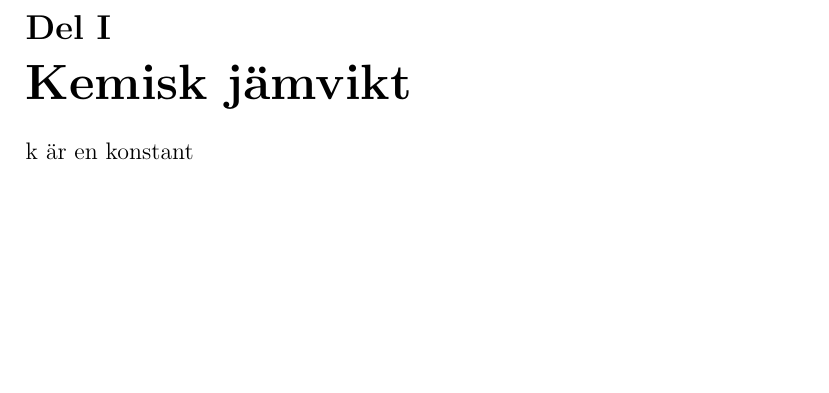
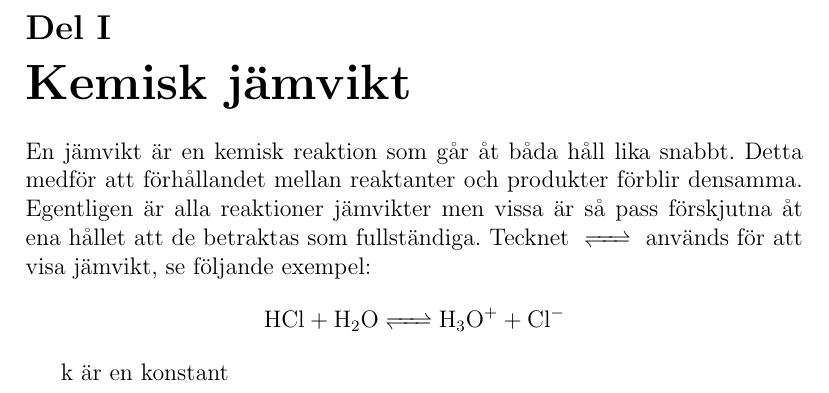
Before and after one commit to marcell-ziegler/Kemi-2-Reference-guide, a LaTeX document (main.tex): part of page 3 of 3, cut so that both start at the same text, the shorter picture padded with empty space. Compiled offline with pdfLaTeX.

Commit message:
added part 1 summary + amsmath dependency

```diff
--- a/main.tex
+++ b/main.tex
@@ -1,7 +1,7 @@
 \documentclass[12pt]{article}
 \usepackage[swedish]{babel}
 \usepackage[version=4]{mhchem}
-
+\usepackage{amsmath}
 \title{Begreppssammanfattning - Kemi 2 \\ Blackebergs Gymnasium}
 \author{Marcell Ziegler - NA21D}
 
@@ -16,5 +16,10 @@
 
     \part{Kemisk jämvikt}
 
+    En jämvikt är en kemisk reaktion som går åt båda håll lika snabbt. Detta medför att förhållandet mellan reaktanter och produkter förblir densamma. Egentligen är alla reaktioner jämvikter men vissa är så pass förskjutna åt ena hållet att de betraktas som fullständiga. Tecknet $\ce{<=>}$ används för att visa jämvikt, se följande exempel:
+    \begin{equation*}
+        \ce{HCl + H2O <=> H3O+ + Cl-}
+    \end{equation*}
+
     \input{chapters/1-jämviktskonstanten.tex}
 \end{document}
```
